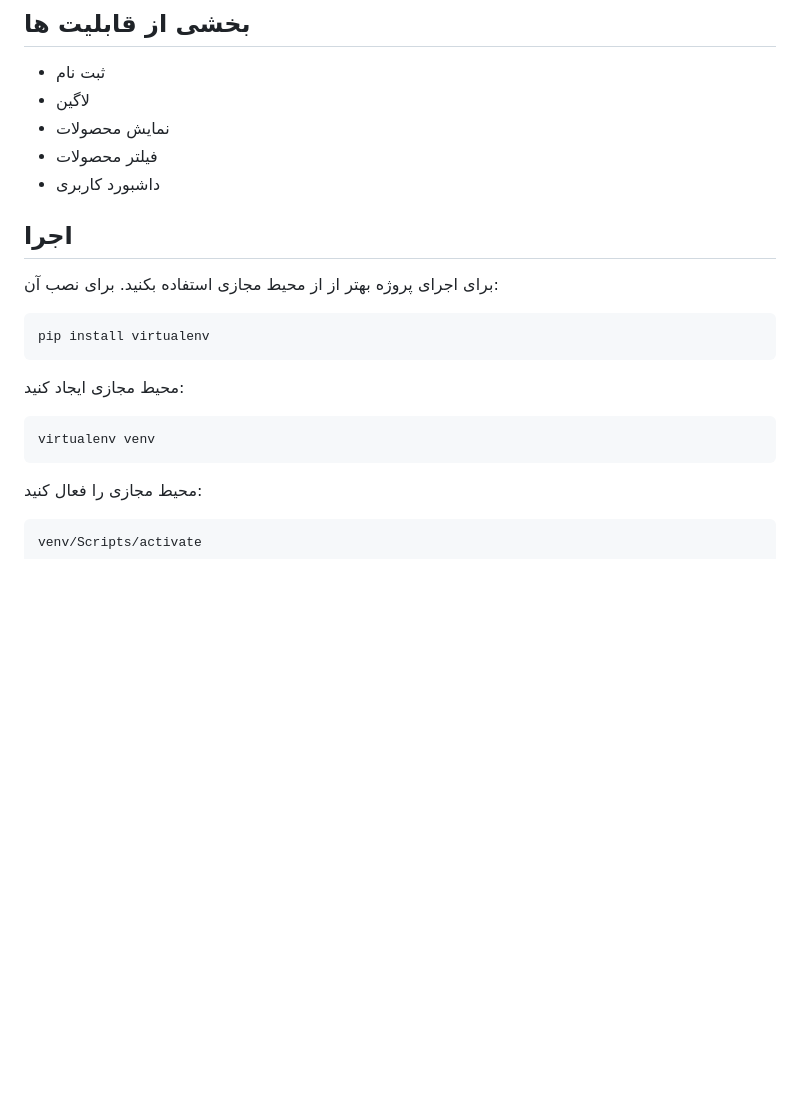
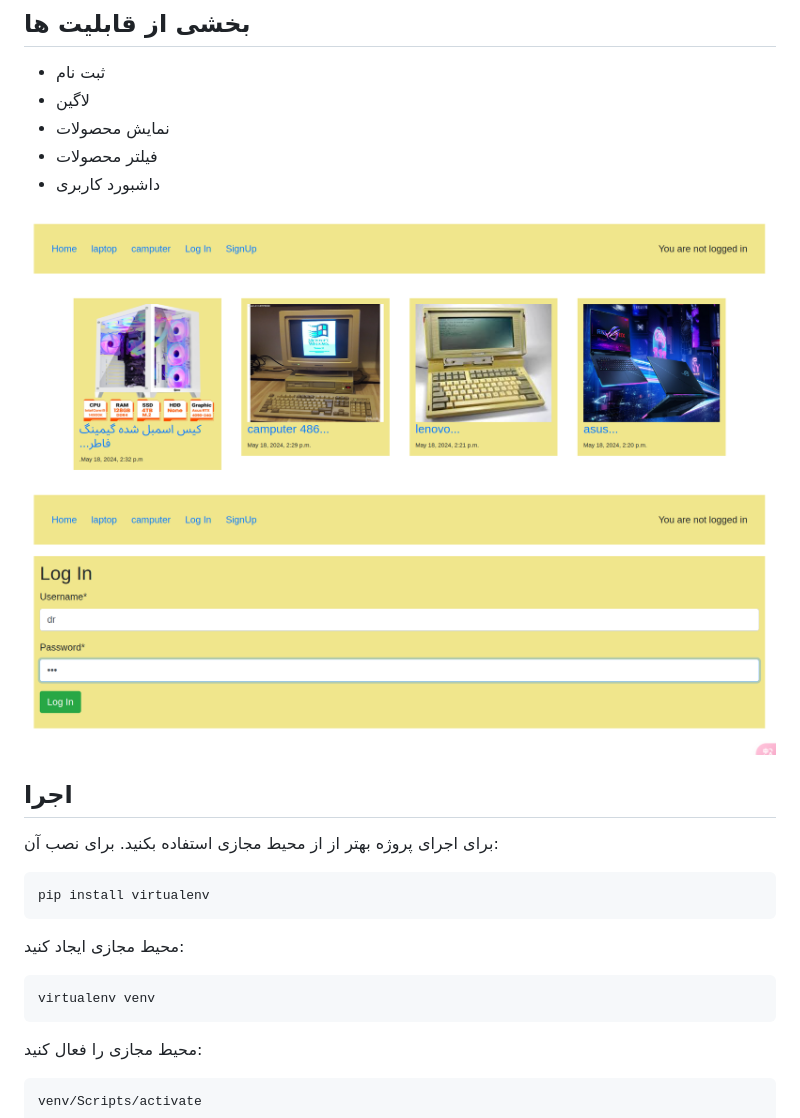
Before and after one commit to ProdByGodfather/Labptop_shop, a Markdown page: README.md, the part around the change. Rendered like a GitHub page; pictures changed too: media/1.png (added), media/2.png (added); blank space fills up the shorter version.

````diff
--- a/README.md
+++ b/README.md
@@ -22,6 +22,12 @@
 - فیلتر محصولات
 - داشبورد کاربری
 
+
+![1](media/1.png)
+![2](media/2.png)
+
+
+
 ## اجرا
 برای اجرای پروژه بهتر از از محیط مجازی استفاده بکنید. برای نصب آن:
 <div dir='ltr'>
@@ -41,6 +47,7 @@ virtualenv venv
 ```
 
 </div>
+
 
 محیط مجازی را فعال کنید:
 
````
Also changed, not shown: Screenshot from 2024-05-27 19-54-49.png (added), Screenshot from 2024-05-27 19-55-11.png (added), 1 other file.
